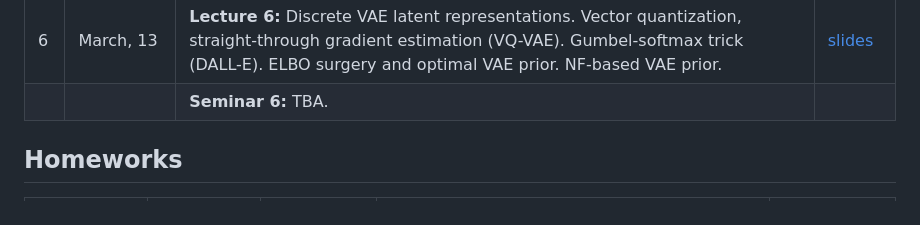
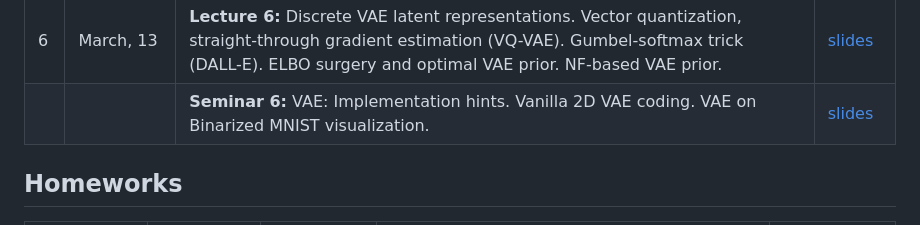
Before and after one commit to r-isachenko/2024-DGM-AIMasters-course, a Markdown page: README.md, the part around the change. Rendered like a GitHub page.

```diff
--- a/README.md
+++ b/README.md
@@ -36,7 +36,7 @@ The course is accompanied by practical tasks that allow you to understand the pr
 | 5 | March, 6 | <b>Lecture 5:</b> Variational EM-algorithm. Amortized inference, ELBO gradients, reparametrization trick. Variational Autoencoder (VAE). NF as VAE model. | [slides](lectures/lecture5/Lecture5.pdf) |
 |  |  | <b>Seminar 5:</b> Gaussian Mixture Model (GMM). GMM and MLE. ELBO and EM-algorithm. GMM via EM-algorithm. Variational EM algorithm for GMM. | [slides](seminars/seminar5/seminar5.ipynb) |
 | 6 | March, 13 | <b>Lecture 6:</b> Discrete VAE latent representations. Vector quantization, straight-through gradient estimation (VQ-VAE). Gumbel-softmax trick (DALL-E). ELBO surgery and optimal VAE prior. NF-based VAE prior. | [slides](lectures/lecture6/Lecture6.pdf) |
-|  |  | <b>Seminar 6:</b> TBA. |  |
+|  |  | <b>Seminar 6:</b>  VAE: Implementation hints. Vanilla 2D VAE coding. VAE on Binarized MNIST visualization. | [slides](seminars/seminar6/seminar6.ipynb) |
 <!---
 | 7 | March, 20 | <b>Lecture 7:</b> Likelihood-free learning. GAN optimality theorem.  |  |
 |  |  | <b>Seminar 7:</b> Glow. |  |
```
